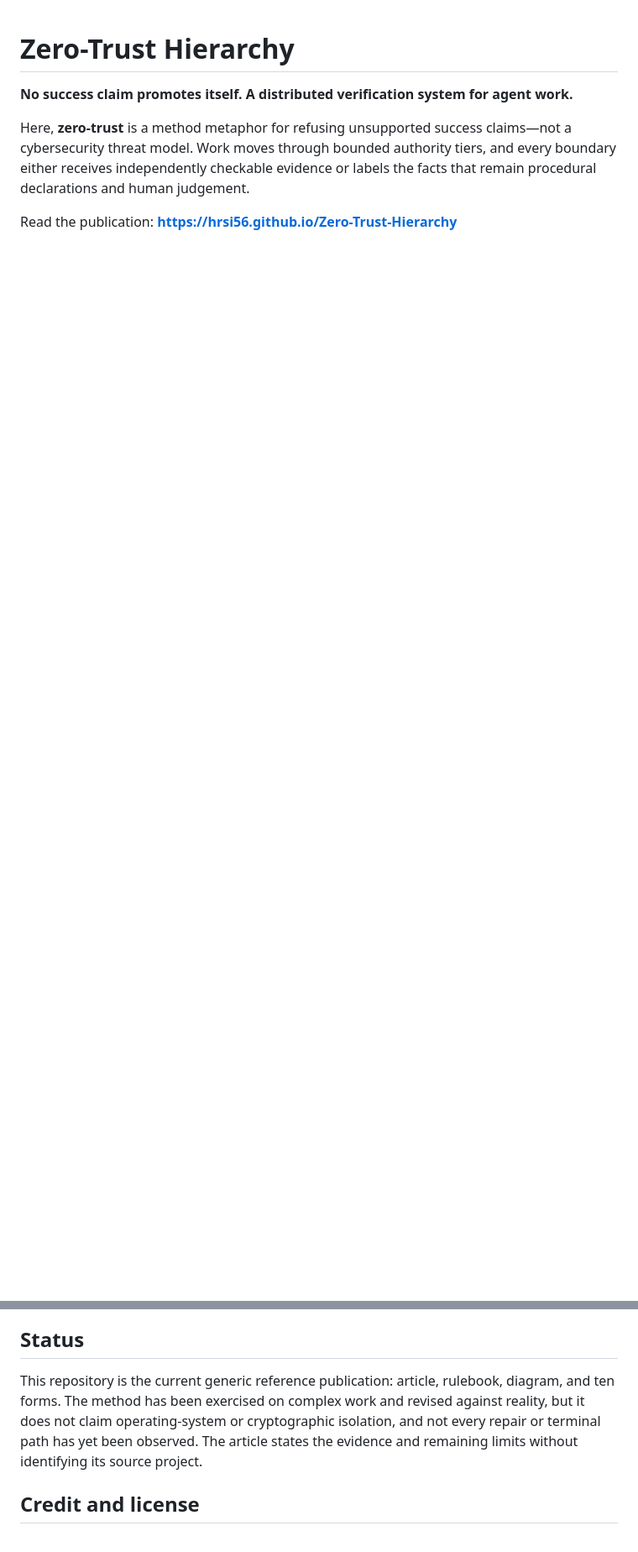
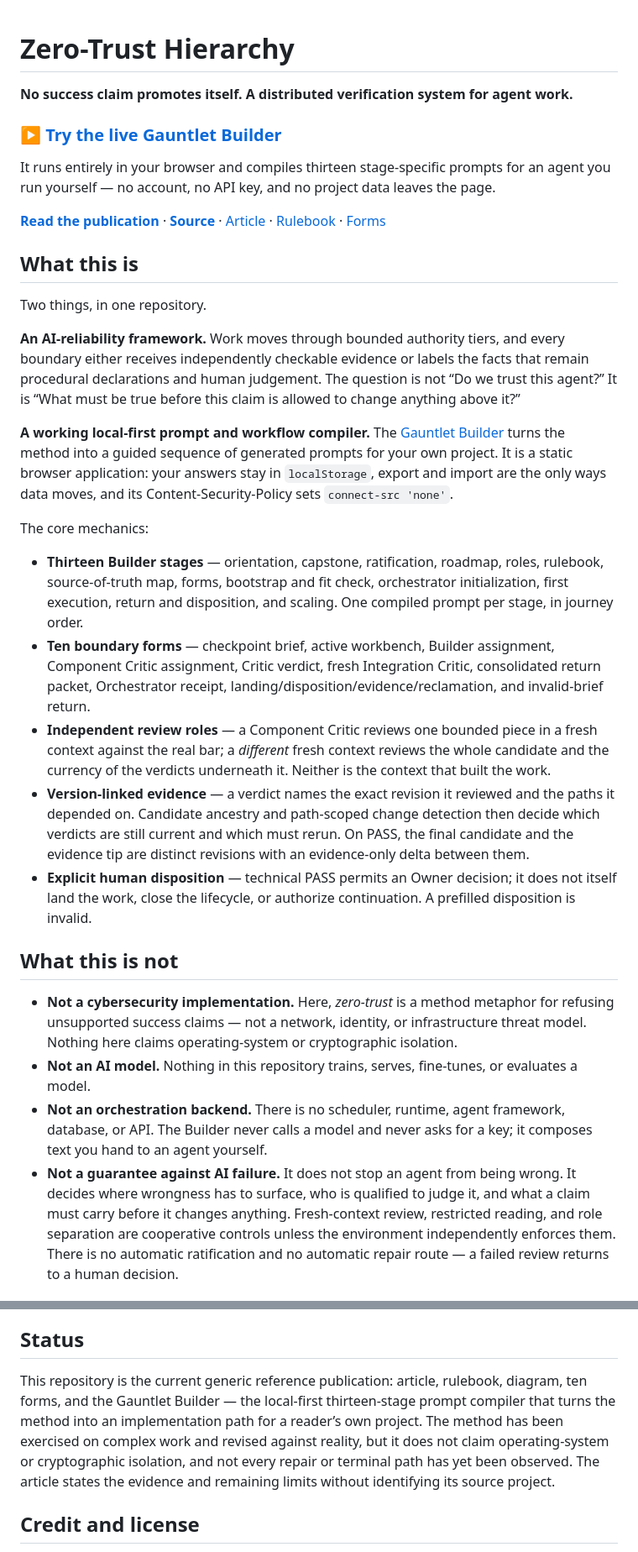
Before and after one commit to hrsi56/Zero-Trust-Hierarchy, a Markdown page: README.md, 2 parts joined by grey strips. Shown at 84% size. GitHub-like rendering; blank space fills up the shorter version.

Commit message:
Rewrite README as a portfolio-facing overview
Lead with the live Gauntlet Builder, then state plainly what the project
is — an AI-reliability framework and a working local-first prompt
compiler — and what it is not: not a cybersecurity implementation, not a
model, not an orchestration backend, not a guarantee against AI failure.

Add a "Why this matters for data science" section covering the
construction/evaluation split, self-certification, version-bound evidence
with stale-decision detection, and human acceptance before results reach
a real system. Record that the method has been dogfooded on
delu-day-ahead-forecast, in bounded terms that claim no completed model,
deployment, or predictive performance.

Point every URL at the renamed repository and site, and name the Builder
in Status alongside the article, rulebook, diagram, and ten forms.

Co-Authored-By: Claude Opus 5 <noreply@anthropic.com>

```diff
--- a/README.md
+++ b/README.md
@@ -2,9 +2,59 @@
 
 **No success claim promotes itself. A distributed verification system for agent work.**
 
-Here, **zero-trust** is a method metaphor for refusing unsupported success claims—not a
-cybersecurity threat model. Work moves through bounded authority tiers, and every boundary either
-receives independently checkable evidence or labels the facts that remain procedural declarations
-and human judgement.
+### ▶ [Try the live Gauntlet Builder](https://hrsi56.github.io/Zero-Trust-Hierarchy/builder/)
 
-Read the publication: **https://hrsi56.github.io/Zero-Trust-Hierarchy**
+It runs entirely in your browser and compiles thirteen stage-specific prompts for an agent you run
+yourself — no account, no API key, and no project data leaves the page.
+
+**[Read the publication](https://hrsi56.github.io/Zero-Trust-Hierarchy/)** ·
+**[Source](https://github.com/hrsi56/Zero-Trust-Hierarchy)** ·
+[Article](article.md) · [Rulebook](RULEBOOK.md) · [Forms](templates/1-checkpoint-brief.md)
+
+## What this is
+
+Two things, in one repository.
+
+**An AI-reliability framework.** Work moves through bounded authority tiers, and every boundary
+either receives independently checkable evidence or labels the facts that remain procedural
+declarations and human judgement. The question is not “Do we trust this agent?” It is “What must be
+true before this claim is allowed to change anything above it?”
+
+**A working local-first prompt and workflow compiler.** The [Gauntlet Builder](builder/index.html)
+turns the method into a guided sequence of generated prompts for your own project. It is a static
+browser application: your answers stay in `localStorage`, export and import are the only ways data
+moves, and its Content-Security-Policy sets `connect-src 'none'`.
+
+The core mechanics:
+
+- **Thirteen Builder stages** — orientation, capstone, ratification, roadmap, roles, rulebook,
+  source-of-truth map, forms, bootstrap and fit check, orchestrator initialization, first execution,
+  return and disposition, and scaling. One compiled prompt per stage, in journey order.
+- **Ten boundary forms** — checkpoint brief, active workbench, Builder assignment, Component Critic
+  assignment, Critic verdict, fresh Integration Critic, consolidated return packet, Orchestrator
+  receipt, landing/disposition/evidence/reclamation, and invalid-brief return.
+- **Independent review roles** — a Component Critic reviews one bounded piece in a fresh context
+  against the real bar; a *different* fresh context reviews the whole candidate and the currency of
+  the verdicts underneath it. Neither is the context that built the work.
+- **Version-linked evidence** — a verdict names the exact revision it reviewed and the paths it
+  depended on. Candidate ancestry and path-scoped change detection then decide which verdicts are
+  still current and which must rerun. On PASS, the final candidate and the evidence tip are distinct
+  revisions with an evidence-only delta between them.
+- **Explicit human disposition** — technical PASS permits an Owner decision; it does not itself land
+  the work, close the lifecycle, or authorize continuation. A prefilled disposition is invalid.
+
+## What this is not
+
+- **Not a cybersecurity implementation.** Here, *zero-trust* is a method metaphor for refusing
+  unsupported success claims — not a network, identity, or infrastructure threat model. Nothing
+  here claims operating-system or cryptographic isolation.
+- **Not an AI model.** Nothing in this repository trains, serves, fine-tunes, or evaluates a model.
+- **Not an orchestration backend.** There is no scheduler, runtime, agent framework, database, or
+  API. The Builder never calls a model and never asks for a key; it composes text you hand to an
+  agent yourself.
+- **Not a guarantee against AI failure.** It does not stop an agent from being wrong. It decides
+  where wrongness has to surface, who is qualified to judge it, and what a claim must carry before
+  it changes anything. Fresh-context review, restricted reading, and role separation are cooperative
+  controls unless the environment independently enforces them. There is no automatic ratification
+  and no automatic repair route — a failed review returns to a human decision.
+
@@ -57,11 +133,12 @@ reviewed paths, and computed staleness make the technical evidence inspectable a
 
 ## Status
 
-This repository is the current generic reference publication: article, rulebook, diagram, and ten
-forms. The method has been exercised on complex work and revised against reality, but it does not
-claim operating-system or cryptographic isolation, and not every repair or terminal path has yet
-been observed. The article states the evidence and remaining limits without identifying its source
-project.
+This repository is the current generic reference publication: article, rulebook, diagram, ten
+forms, and the Gauntlet Builder — the local-first thirteen-stage prompt compiler that turns the
+method into an implementation path for a reader’s own project. The method has been exercised on
+complex work and revised against reality, but it does not claim operating-system or cryptographic
+isolation, and not every repair or terminal path has yet been observed. The article states the
+evidence and remaining limits without identifying its source project.
 
 ## Credit and license
 
```
Also changed, not shown: other parts of README.md (+26 -0 lines).
